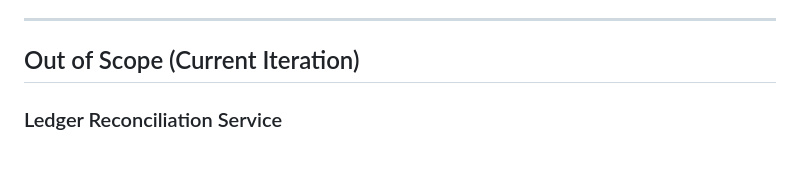
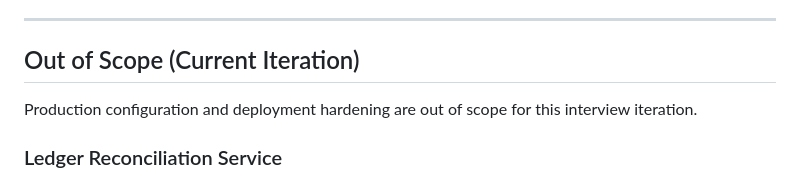
Before and after one commit to alfredjrj/rewards-app, a Markdown page: README.md, the part around the change. Rendered like a GitHub page; blank space fills up the shorter version.

```diff
--- a/README.md
+++ b/README.md
@@ -124,6 +124,8 @@ This account has **`admin: true`** (needed for **`/sidekiq`** — see Terminal 2
 
 ## Out of Scope (Current Iteration)
 
+Production configuration and deployment hardening are out of scope for this interview iteration.
+
 ### Ledger Reconciliation Service
 
 This project uses an append-only `User::PointTransaction` ledger with idempotency and user-level locking to keep balance updates consistent in normal application flow.
```
